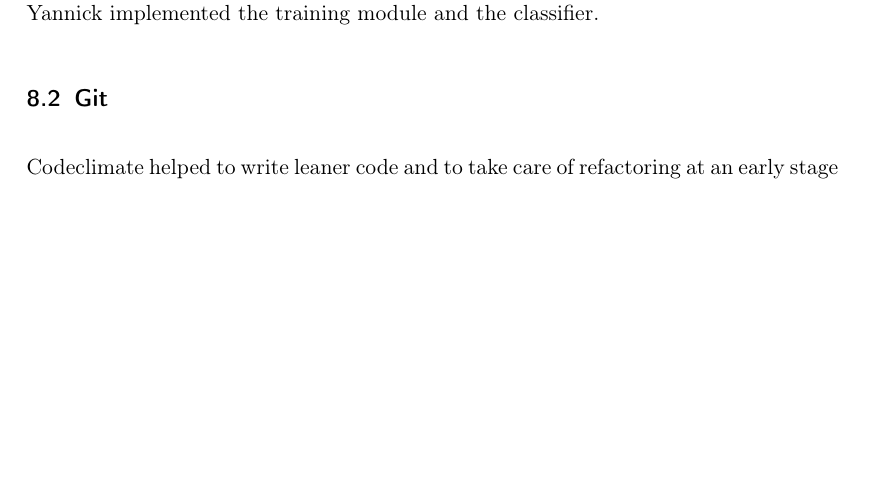
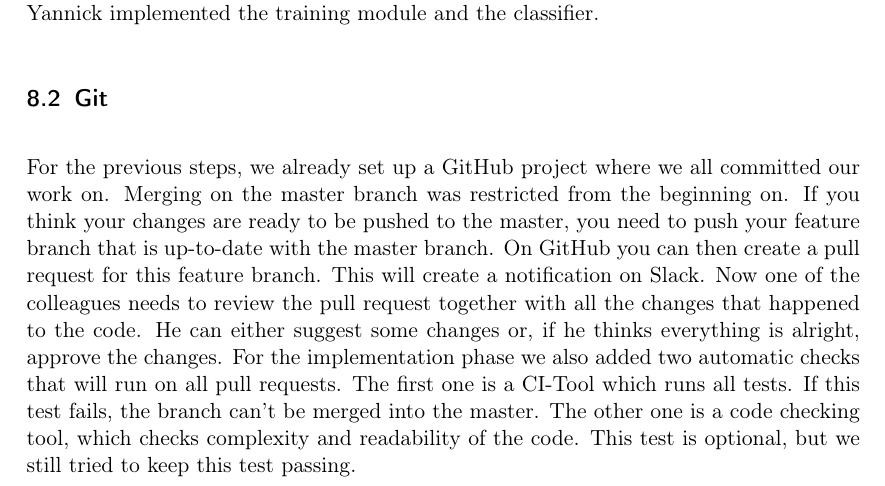
Before and after one commit to TheSlimvReal/PSE---LA-meets-ML, a LaTeX document (Implementation Sheet/Implementation.tex): part of page 10 of 12, cut so that both start at the same text, the shorter picture padded with empty space. Compiled offline with pdfLaTeX.

Commit message:
added git subsection to impl report

```diff
--- a/Implementation Sheet/Implementation.tex
+++ b/Implementation Sheet/Implementation.tex
@@ -493,8 +493,18 @@ Dennis and Fabian worked on the Labeler module together while Yannick and Anna i
 Simon did the command parsing module and the output service module.
 As soon as the labeler module worked, Yannick implemented the training module and the classifier.
 \subsection{Git}
-%How was GIT used? Was the merging on the master branch restricted?
-Codeclimate helped to write leaner code and to take care of refactoring at an early stage
+For the previous steps, we already set up a GitHub project where we all committed our work on.
+Merging on the master branch was restricted from the beginning on.
+If you think your changes are ready to be pushed to the master, you need to push your feature branch that is up-to-date with the master branch.
+On GitHub you can then create a pull request for this feature branch.
+This will create a notification on Slack.
+Now one of the colleagues needs to review the pull request together with all the changes that happened to the code.
+He can either suggest some changes or, if he thinks everything is alright, approve the changes.
+For the implementation phase we also added two automatic checks that will run on all pull requests.
+The first one is a CI-Tool which runs all tests.
+If this test fails, the branch can't be merged into the master.
+The other one is a code checking tool, which checks complexity and readability of the code.
+This test is optional, but we still tried to keep this test passing.
 
 
 
```
Also changed, not shown: Implementation Sheet/Implementation.pdf, Implementation Sheet/Implementation.tex (2 more changed lines).
